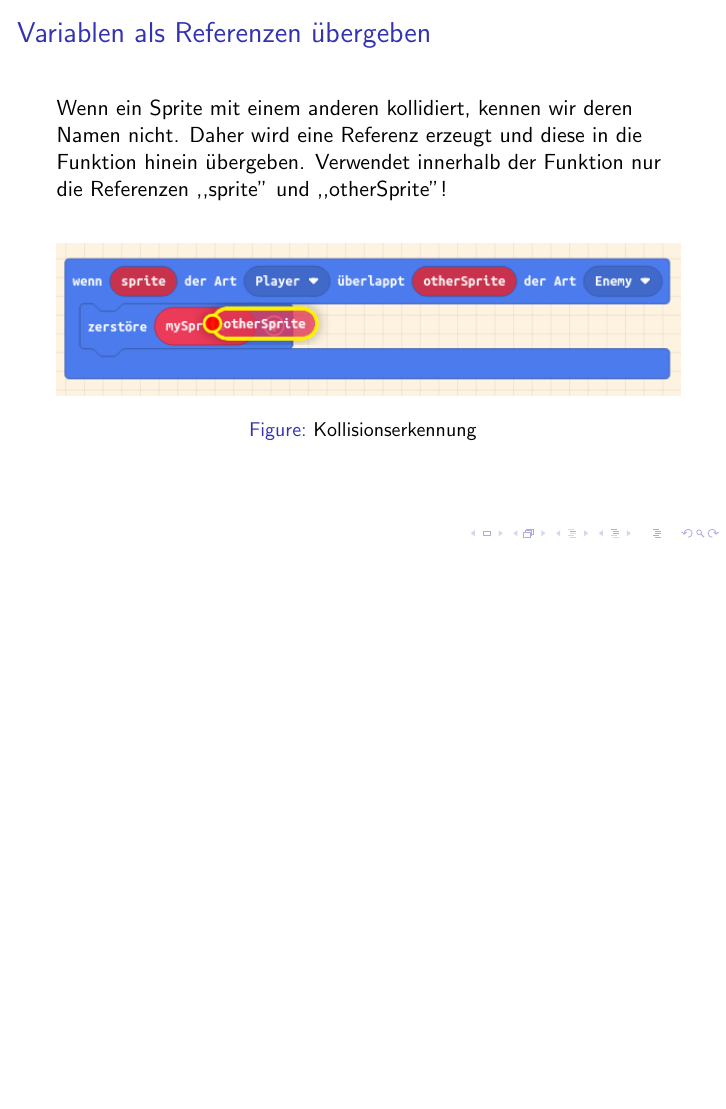
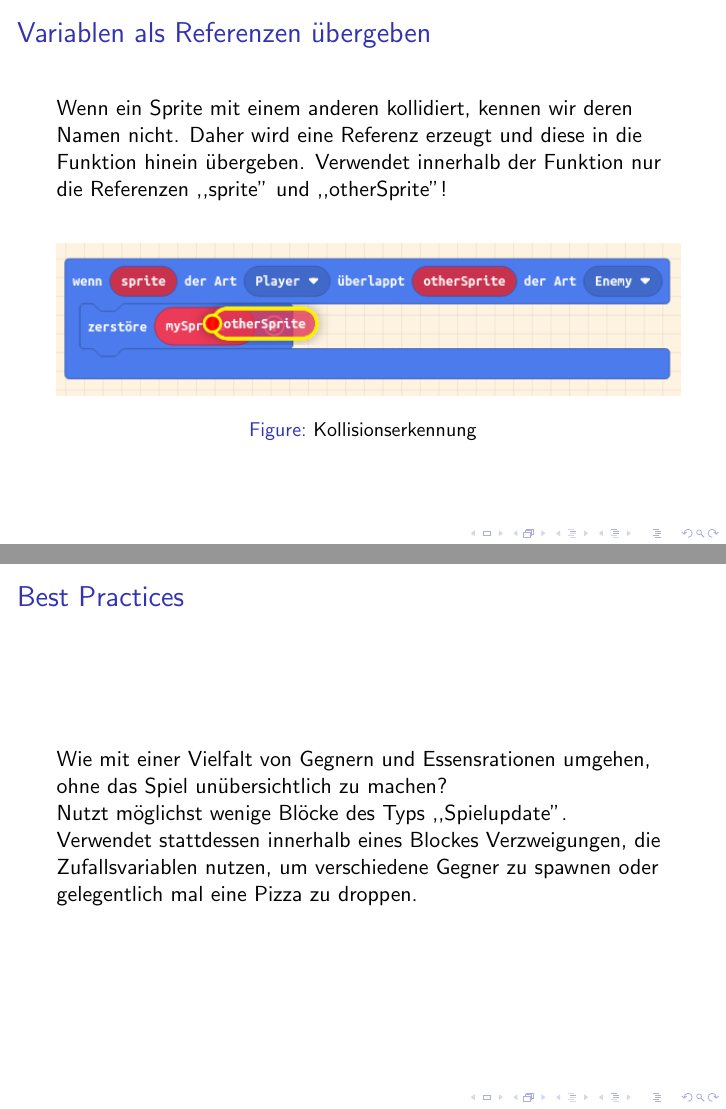
Before and after one commit to mschlenker/GtaRoboter2020, LaTeX slides (Folien/Termin_05_Shooter_Verbesserungen.tex): page 7 of 8 before the commit and pages 7 and 8 of 9 after it, the two joined at a grey line, the shorter picture padded with empty space. Compiled offline with pdfLaTeX.

Commit message:
more details

```diff
--- a/Folien/Termin_05_Shooter_Verbesserungen.tex
+++ b/Folien/Termin_05_Shooter_Verbesserungen.tex
@@ -87,6 +87,17 @@ Wenn ein Sprite mit einem anderen kollidiert, kennen wir deren Namen nicht. Dahe
 \end{frame}
 
  \begin{frame}
+ \frametitle{Best Practices}
+
+Wie mit einer Vielfalt von Gegnern und Essensrationen umgehen, ohne das Spiel unübersichtlich zu machen?
+
+Nutzt möglichst wenige Blöcke des Typs ,,Spielupdate''. Verwendet stattdessen innerhalb eines Blockes Verzweigungen, die Zufallsvariablen nutzen, um verschiedene Gegner zu spawnen oder gelegentlich mal eine Pizza zu droppen.
+
+
+\end{frame}
+
+
+ \begin{frame}
  \frametitle{Spiele weitergeben}
 Klickt auf das Diskettensymbol, um das Spiel zu speichern. Die Bild-Datei im PNG-Format enthält einen Screenshot und den Programmcode. Natürlich könnt Ihr auch ,,Herunterladen'' klicken, das erzeugt fertige UF2-Dateien für Spielekonsolen. Und mit ,,Teilen'' erzeugt Ihr einen Link für Mitschüler und mich.
 
```
Also changed, not shown: Folien/Termin_05_Shooter_Verbesserungen.pdf.
